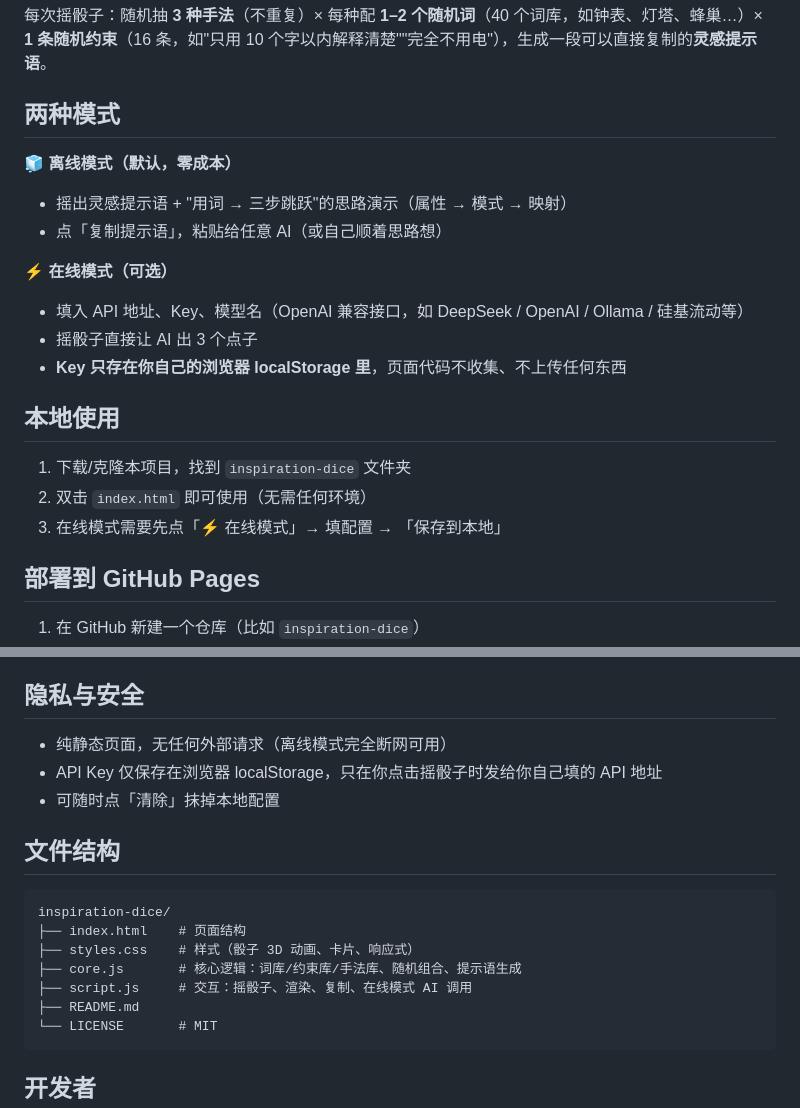
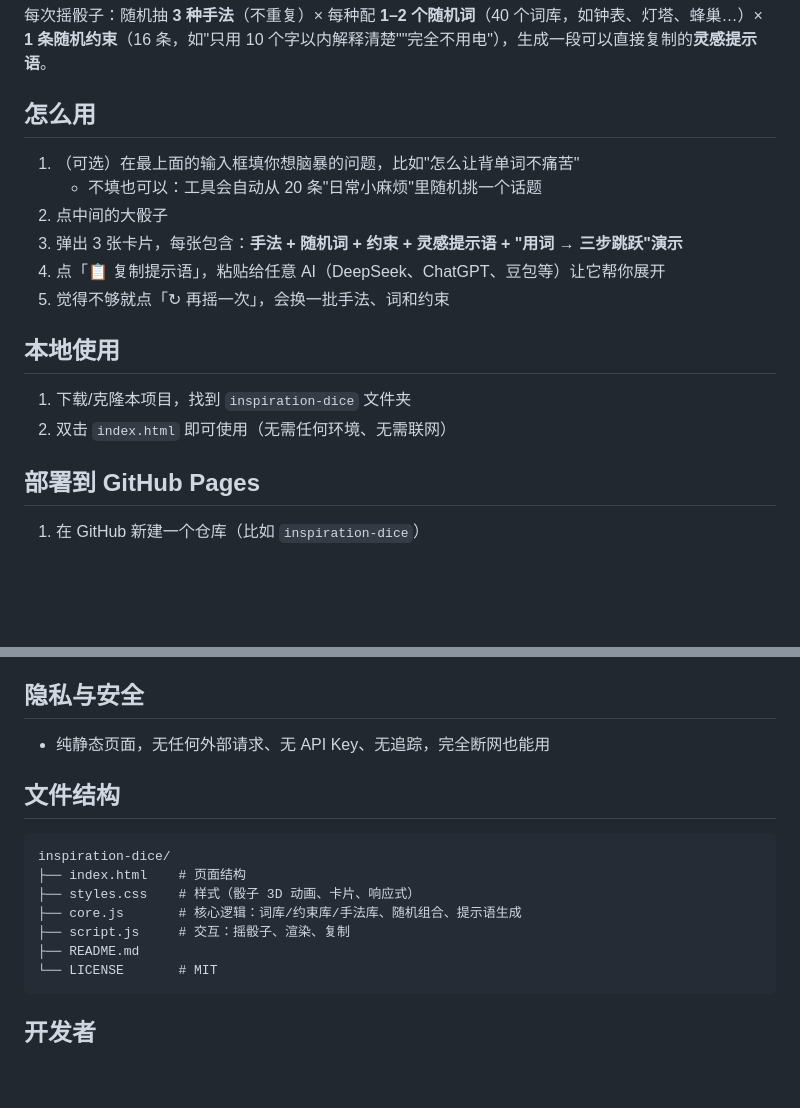
Before and after one commit to Limcrence/inspiration-dice, a Markdown page: README.md, 2 parts joined by grey strips. GitHub-like rendering; blank space fills up the shorter version.

Commit message:
docs: README 移除在线 AI 模式说明

````diff
--- a/README.md
+++ b/README.md
@@ -20,22 +20,19 @@
 
 每次摇骰子：随机抽 **3 种手法**（不重复）× 每种配 **1–2 个随机词**（40 个词库，如钟表、灯塔、蜂巢…）× **1 条随机约束**（16 条，如"只用 10 个字以内解释清楚""完全不用电"），生成一段可以直接复制的**灵感提示语**。
 
-## 两种模式
+## 怎么用
 
-**🧊 离线模式（默认，零成本）**
-- 摇出灵感提示语 + "用词 → 三步跳跃"的思路演示（属性 → 模式 → 映射）
-- 点「复制提示语」，粘贴给任意 AI（或自己顺着思路想）
-
-**⚡ 在线模式（可选）**
-- 填入 API 地址、Key、模型名（OpenAI 兼容接口，如 DeepSeek / OpenAI / Ollama / 硅基流动等）
-- 摇骰子直接让 AI 出 3 个点子
-- **Key 只存在你自己的浏览器 localStorage 里**，页面代码不收集、不上传任何东西
+1. （可选）在最上面的输入框填你想脑暴的问题，比如"怎么让背单词不痛苦"
+   - 不填也可以：工具会自动从 20 条"日常小麻烦"里随机挑一个话题
+2. 点中间的大骰子
+3. 弹出 3 张卡片，每张包含：**手法 + 随机词 + 约束 + 灵感提示语 + "用词 → 三步跳跃"演示**
+4. 点「📋 复制提示语」，粘贴给任意 AI（DeepSeek、ChatGPT、豆包等）让它帮你展开
+5. 觉得不够就点「↻ 再摇一次」，会换一批手法、词和约束
 
 ## 本地使用
 
 1. 下载/克隆本项目，找到 `inspiration-dice` 文件夹
-2. 双击 `index.html` 即可使用（无需任何环境）
-3. 在线模式需要先点「⚡ 在线模式」→ 填配置 → 「保存到本地」
+2. 双击 `index.html` 即可使用（无需任何环境、无需联网）
 
 ## 部署到 GitHub Pages
 
@@ -50,9 +47,7 @@
 
 ## 隐私与安全
 
-- 纯静态页面，无任何外部请求（离线模式完全断网可用）
-- API Key 仅保存在浏览器 localStorage，只在你点击摇骰子时发给你自己填的 API 地址
-- 可随时点「清除」抹掉本地配置
+- 纯静态页面，无任何外部请求、无 API Key、无追踪，完全断网也能用
 
 ## 文件结构
 
@@ -61,7 +56,7 @@ inspiration-dice/
 ├── index.html    # 页面结构
 ├── styles.css    # 样式（骰子 3D 动画、卡片、响应式）
 ├── core.js       # 核心逻辑：词库/约束库/手法库、随机组合、提示语生成
-├── script.js     # 交互：摇骰子、渲染、复制、在线模式 AI 调用
+├── script.js     # 交互：摇骰子、渲染、复制
 ├── README.md
 └── LICENSE       # MIT
 ```
````
